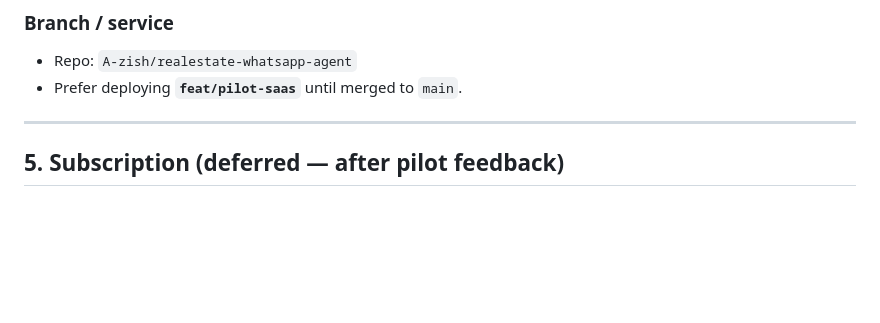
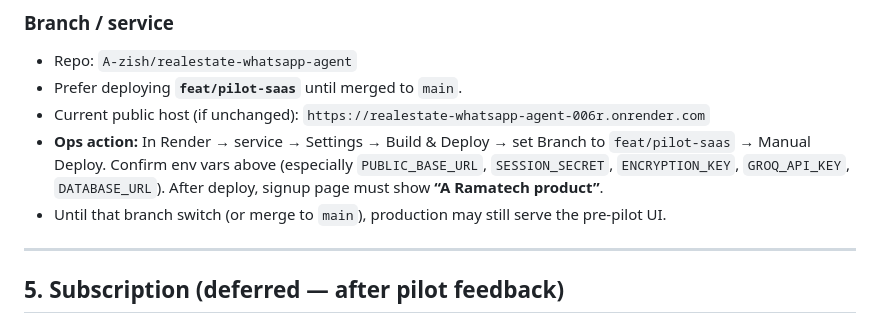
Before and after one commit to A-zish/realestate-whatsapp-agent, a Markdown page: docs/PILOT_RUNBOOK.md, the part around the change. Drawn GitHub-style; blank space fills up the shorter version.

Commit message:
Document Render branch switch so pilots get the Ramatech UI.
Co-authored-by: Cursor <cursoragent@cursor.com>

```diff
--- a/docs/PILOT_RUNBOOK.md
+++ b/docs/PILOT_RUNBOOK.md
@@ -96,6 +96,9 @@ Optional WhatsApp:
 
 - Repo: `A-zish/realestate-whatsapp-agent`
 - Prefer deploying **`feat/pilot-saas`** until merged to `main`.
+- Current public host (if unchanged): `https://realestate-whatsapp-agent-006r.onrender.com`
+- **Ops action:** In Render → service → Settings → Build & Deploy → set Branch to `feat/pilot-saas` → Manual Deploy. Confirm env vars above (especially `PUBLIC_BASE_URL`, `SESSION_SECRET`, `ENCRYPTION_KEY`, `GROQ_API_KEY`, `DATABASE_URL`). After deploy, signup page must show **“A Ramatech product”**.
+- Until that branch switch (or merge to `main`), production may still serve the pre-pilot UI.
 
 ---
 
```
